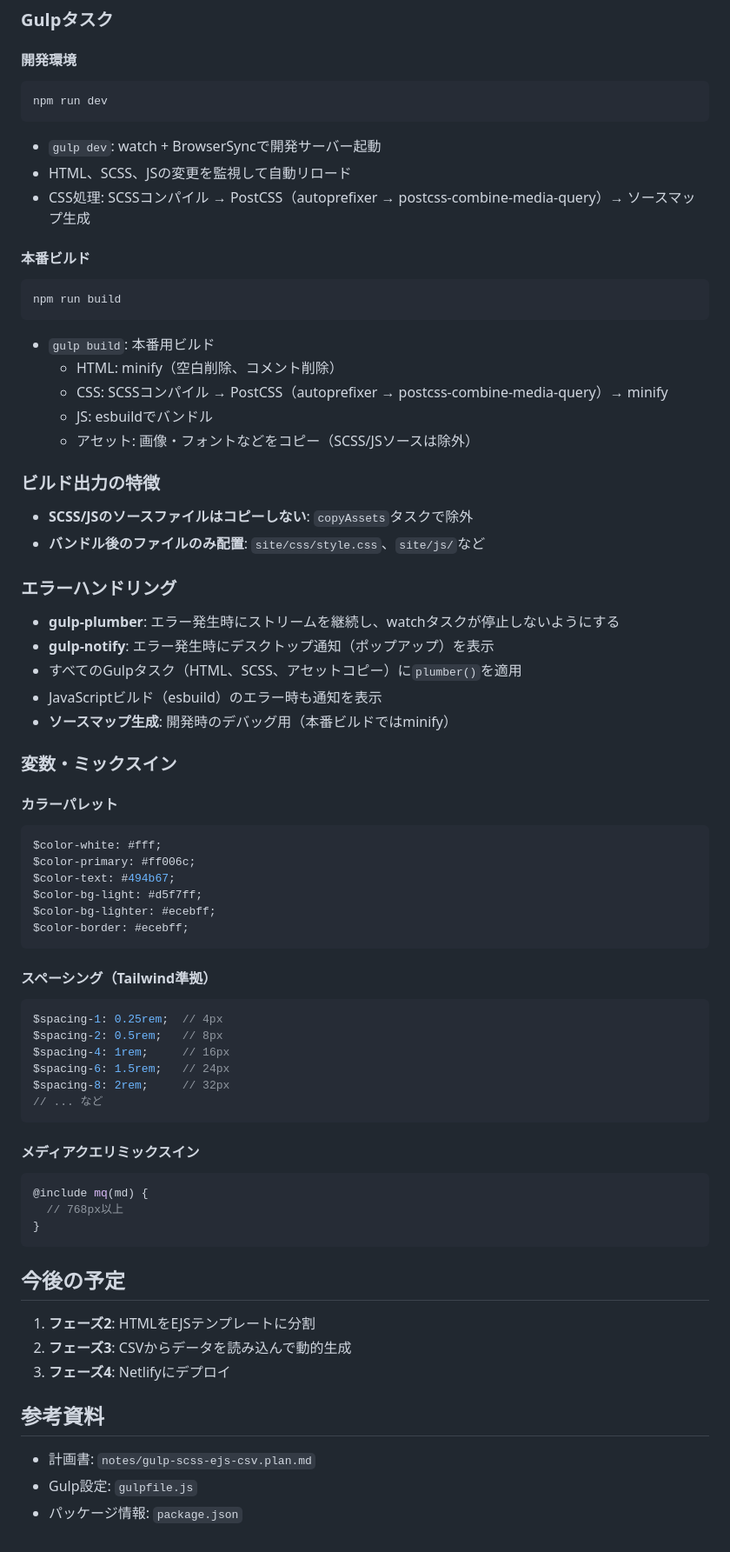
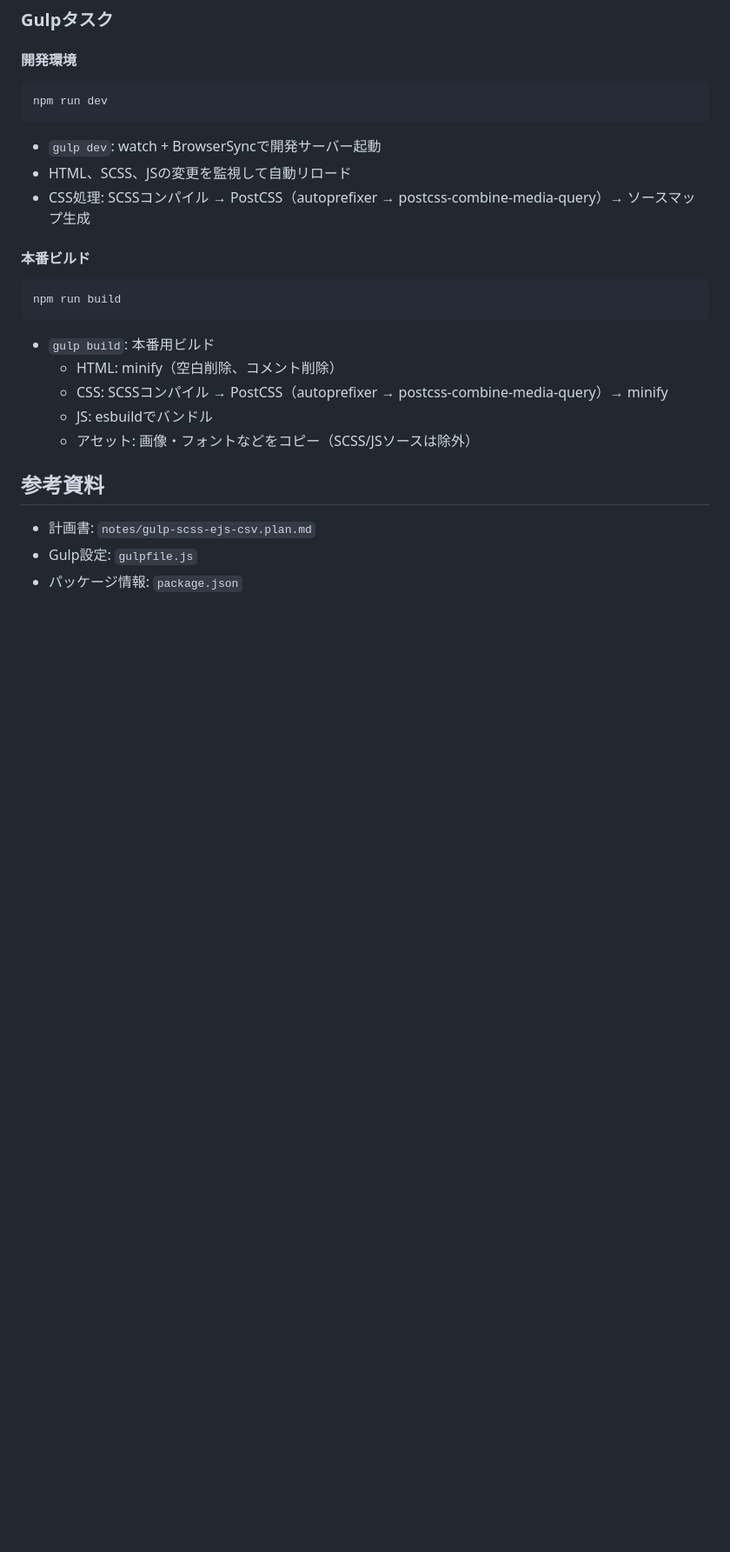
Before and after one commit to tkhsykk/tkhsykk__devfolio, a Markdown page: notes/tech-stack-and-progress.md, the part around one of its changes. Shown at 87% size. Drawn GitHub-style; blank space fills up the shorter version.

````diff
--- a/notes/tech-stack-and-progress.md
+++ b/notes/tech-stack-and-progress.md
@@ -163,53 +105,7 @@ npm run build
   - JS: esbuildでバンドル
   - アセット: 画像・フォントなどをコピー（SCSS/JSソースは除外）
 
-### ビルド出力の特徴
 
-- **SCSS/JSのソースファイルはコピーしない**: `copyAssets`タスクで除外
-- **バンドル後のファイルのみ配置**: `site/css/style.css`、`site/js/`など
-
-### エラーハンドリング
-
-- **gulp-plumber**: エラー発生時にストリームを継続し、watchタスクが停止しないようにする
-- **gulp-notify**: エラー発生時にデスクトップ通知（ポップアップ）を表示
-- すべてのGulpタスク（HTML、SCSS、アセットコピー）に`plumber()`を適用
-- JavaScriptビルド（esbuild）のエラー時も通知を表示
-- **ソースマップ生成**: 開発時のデバッグ用（本番ビルドではminify）
-
-### 変数・ミックスイン
-
-#### カラーパレット
-```scss
-$color-white: #fff;
-$color-primary: #ff006c;
-$color-text: #494b67;
-$color-bg-light: #d5f7ff;
-$color-bg-lighter: #ecebff;
-$color-border: #ecebff;
-```
-
-#### スペーシング（Tailwind準拠）
-```scss
-$spacing-1: 0.25rem;  // 4px
-$spacing-2: 0.5rem;   // 8px
-$spacing-4: 1rem;     // 16px
-$spacing-6: 1.5rem;   // 24px
-$spacing-8: 2rem;     // 32px
-// ... など
-```
-
-#### メディアクエリミックスイン
-```scss
-@include mq(md) {
-  // 768px以上
-}
-```
-
-## 今後の予定
-
-1. **フェーズ2**: HTMLをEJSテンプレートに分割
-2. **フェーズ3**: CSVからデータを読み込んで動的生成
-3. **フェーズ4**: Netlifyにデプロイ
 
 ## 参考資料
 
````
Also changed, not shown: other parts of notes/tech-stack-and-progress.md (+18 -76 lines).
